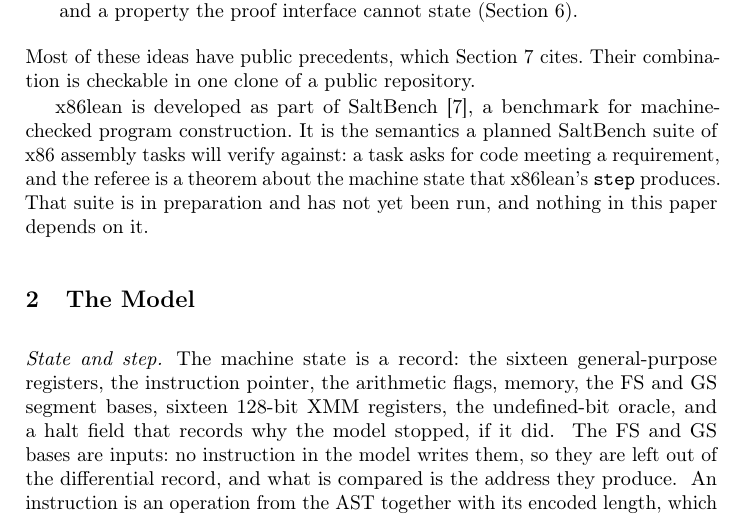
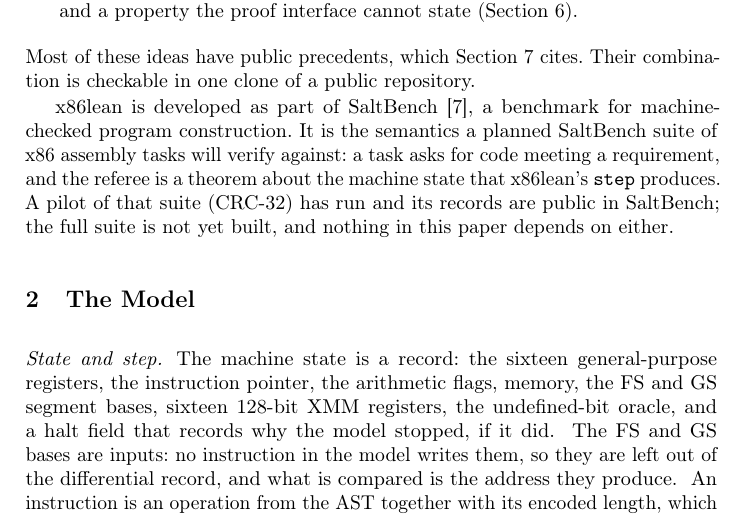
Before and after one commit to jyh/x86lean, a LaTeX paper (paper/x86lean-semantics.tex): part of page 2 of 17, cut so that both start at the same text. Compiled offline with pdfLaTeX.

Commit message:
Paper and README: a CRC-32 pilot of the x86 suite has run; the full suite is not built
kent's read of #80, ruled by the helm: "has not yet been run" is contradicted
by four public SaltBench RESULT files of a one-problem CRC-32 pilot
(harness/systems-x86, 2026-09-26 and 2026-09-29). The paper's paragraph and
the README section it cites now carry the same sentence, and the paper's
source marker names those files.

model: paper
Co-Authored-By: Claude Opus 5.5 <noreply@anthropic.com>

```diff
--- a/paper/x86lean-semantics.tex
+++ b/paper/x86lean-semantics.tex
@@ -93,9 +93,9 @@ combination is checkable in one clone of a public repository.
 x86lean is developed as part of SaltBench~\cite{saltbench}, a benchmark for machine-checked program
 construction. It is the semantics a planned SaltBench suite of x86 assembly tasks will verify against:
 a task asks for code meeting a requirement, and the referee is a theorem about the machine state that
-x86lean's \lean{step} produces. That suite is in preparation and has not yet been run, and nothing in this paper
-depends on it.
-\src{README.md, the section "Part of SaltBench"}
+x86lean's \lean{step} produces. A pilot of that suite (CRC-32) has run and its records are public in
+SaltBench; the full suite is not yet built, and nothing in this paper depends on either.
+\src{README.md, the section "Part of SaltBench"; saltbench harness/systems-x86/RESULT-x86-crc32-*.md (four files, 2026-09-26 and 2026-09-29)}
 
 % ---------------------------------------------------------------------------------------------
 \section{The Model}
```
Also changed, not shown: README.md.
